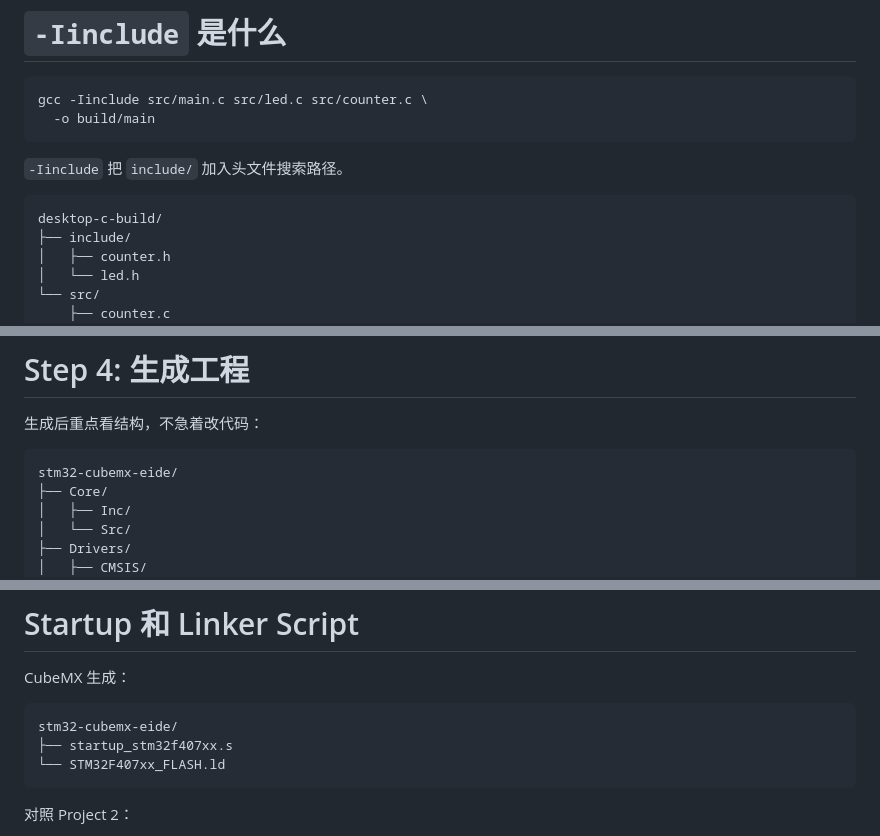
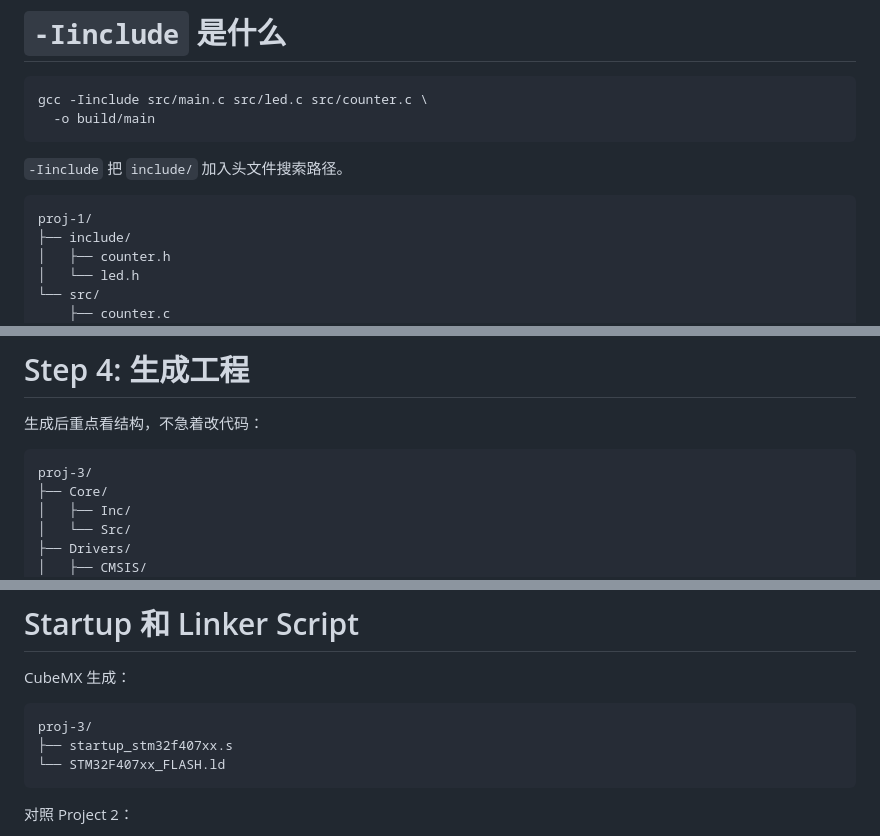
Before and after one commit to inaku-Gyan/RM-EC-Tutorial-2026-Summer, a Markdown page: slides.md, 3 parts joined by grey strips. GitHub-like rendering.

````diff
--- a/slides.md
+++ b/slides.md
@@ -815,7 +815,7 @@ gcc -Iinclude src/main.c src/led.c src/counter.c \
 `-Iinclude` 把 `include/` 加入头文件搜索路径。
 
 ```text
-desktop-c-build/
+proj-1/
 ├── include/
 │   ├── counter.h
 │   └── led.h
@@ -2109,7 +2109,7 @@ flowchart LR
 生成后重点看结构，不急着改代码：
 
 ```text
-stm32-cubemx-eide/
+proj-3/
 ├── Core/
 │   ├── Inc/
 │   └── Src/
@@ -2172,7 +2172,7 @@ LL: Low Layer
 CubeMX 生成：
 
 ```text
-stm32-cubemx-eide/
+proj-3/
 ├── startup_stm32f407xx.s
 └── STM32F407xx_FLASH.ld
 ```
````
Also changed, not shown: other parts of slides.md (+3 -3 lines).
